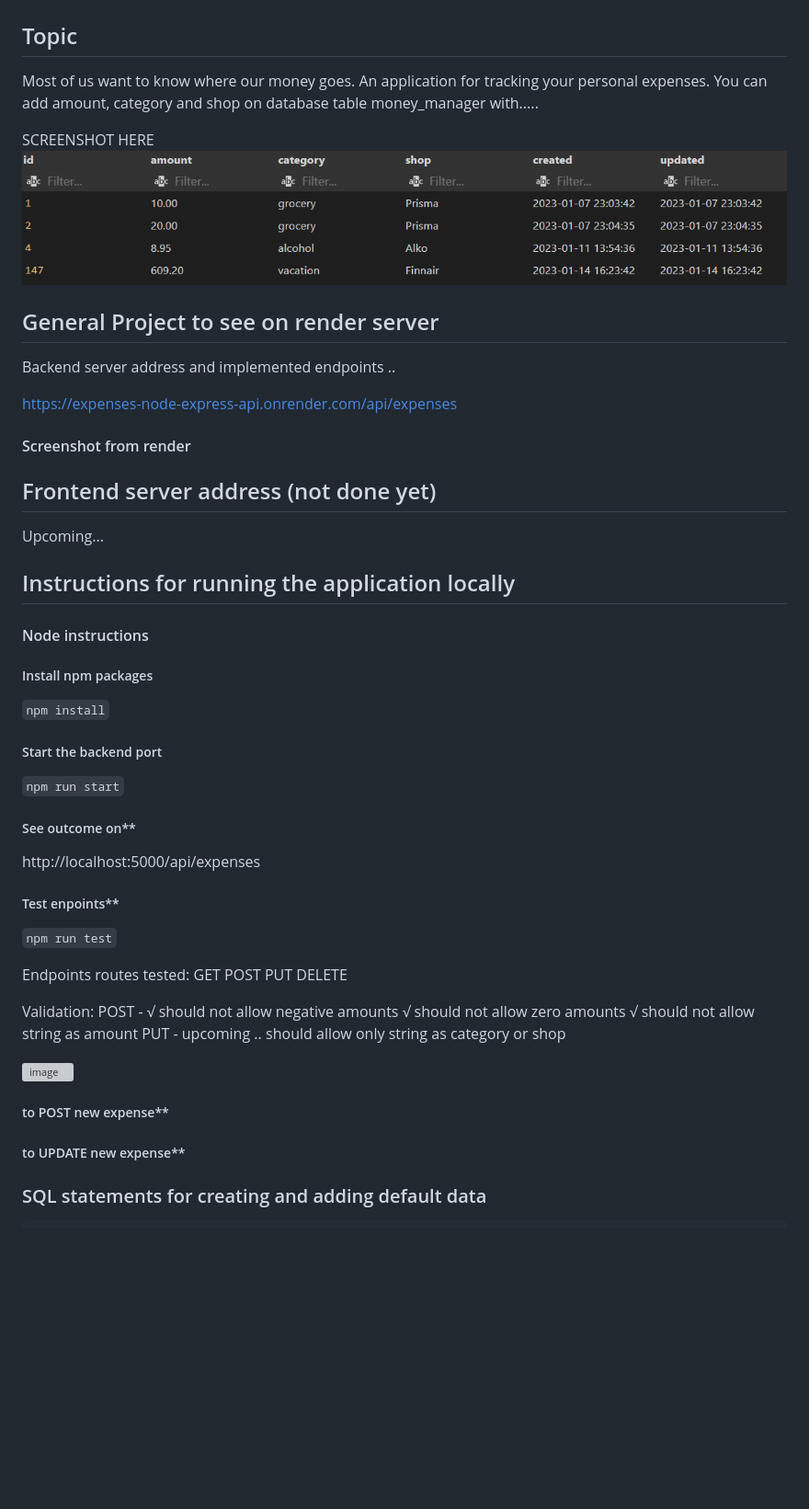
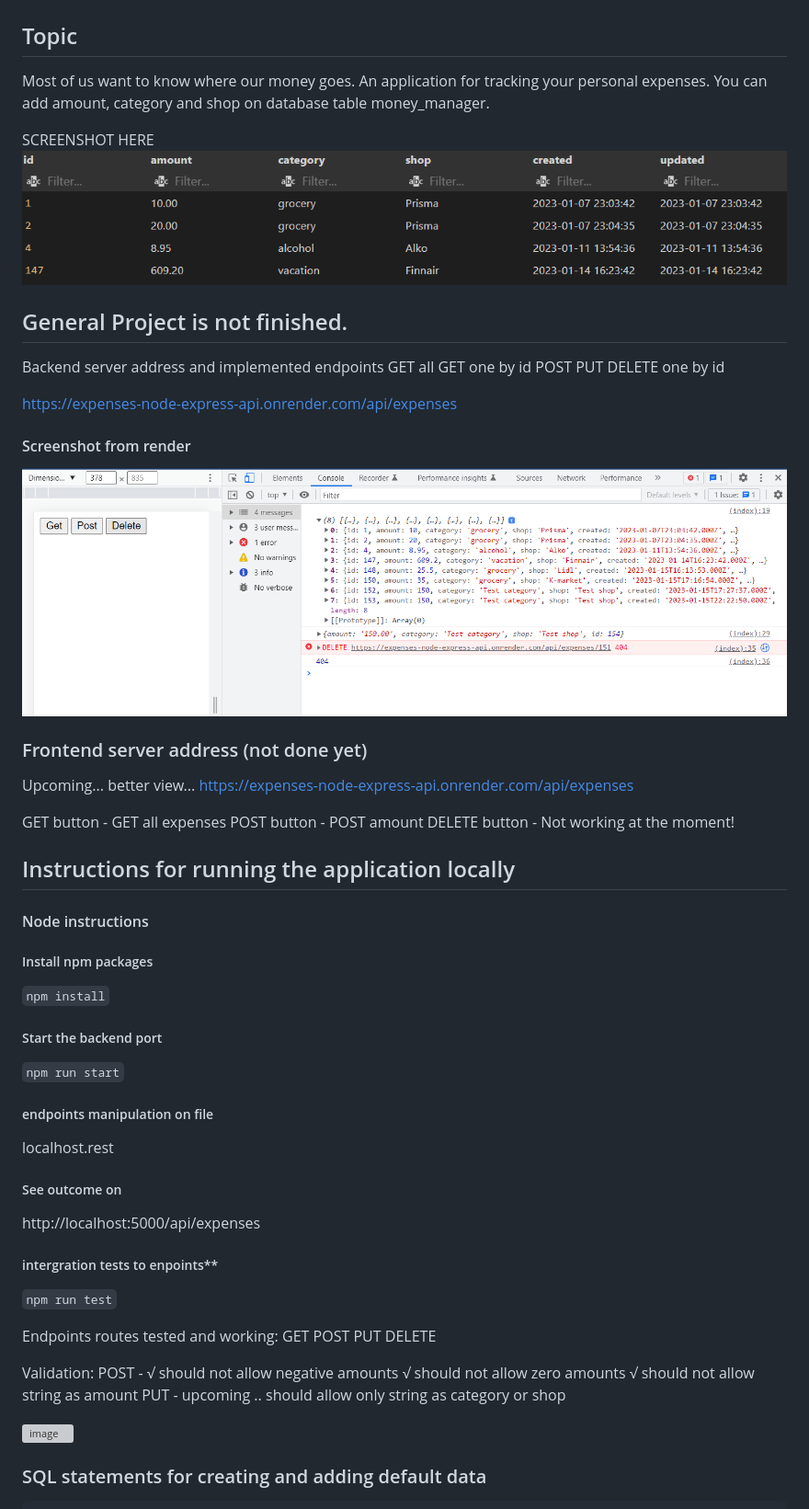
Before and after one commit to MariaTurunen/expenses-node-express-project, a Markdown page: README.md, the part around the change printed below. Shown: that part at 92% size. Drawn GitHub-style; pictures changed too: images/onrender-screen.png (added); blank space fills up the shorter version; grey boxes are pictures that could not be loaded.

```diff
--- a/README.md
+++ b/README.md
@@ -3,25 +3,36 @@
 ## Topic
 
 Most of us want to know where our money goes. An application for tracking your personal expenses.
-You can add amount, category and shop on database table money_manager with.....
+You can add amount, category and shop on database table money_manager.
 
 SCREENSHOT HERE
 ![image](./images/money_manager-table.png)
 
 
-## General Project to see on render server
+## General Project is not finished.
 
-Backend server address and implemented endpoints ..
+Backend server address and implemented endpoints
+GET all
+GET one by id
+POST
+PUT
+DELETE one by id
 
 https://expenses-node-express-api.onrender.com/api/expenses
 
 #### Screenshot from render
 
+![image](./images/onrender-screen.png)
 
 
-## Frontend server address (not done yet)
+### Frontend server address (not done yet)
 
-Upcoming...
+Upcoming... better view...
+https://expenses-node-express-api.onrender.com/api/expenses
+
+GET button - GET all expenses
+POST button - POST amount
+DELETE button - Not working at the moment!
 
 ## Instructions for running the application locally
 
@@ -33,13 +44,16 @@ Upcoming...
 ##### Start the backend port
 `npm run start`
 
-##### See outcome on**
+##### endpoints manipulation on file
+localhost.rest
+
+##### See outcome on
 http://localhost:5000/api/expenses
 
-##### Test enpoints**
+##### intergration tests to enpoints**
 `npm run test`
 
-Endpoints routes tested:
+Endpoints routes tested and working:
 GET
 POST
 PUT
@@ -54,13 +68,6 @@ PUT - upcoming ..
 
 
 ![image](https://user-images.githubusercontent.com/98017948/212475730-509ed327-e558-4c1a-92ba-d1a040842609.png)
-
-
-
-##### to POST new expense**
-
- ##### to UPDATE new expense**
-
 
 
 ### SQL statements for creating and adding default data
```
Also changed, not shown: other parts of README.md (+7 -1 lines), images/self-evaluation.png (added).
